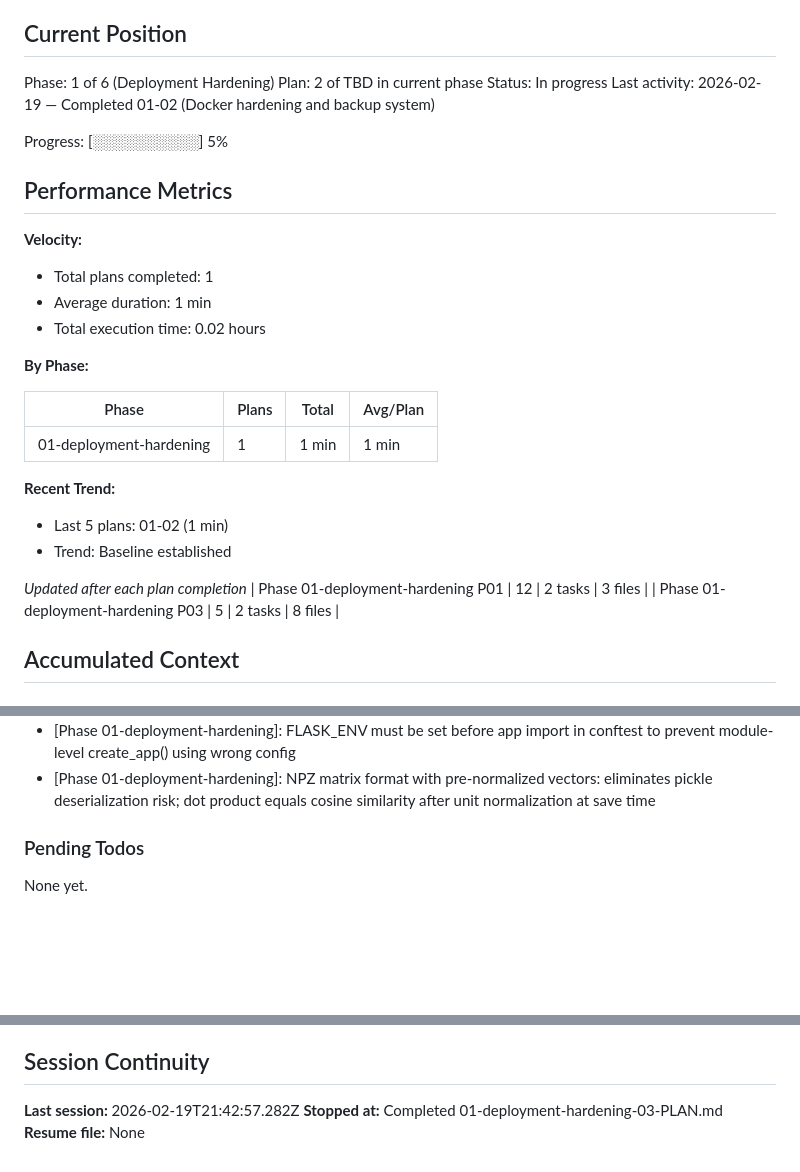
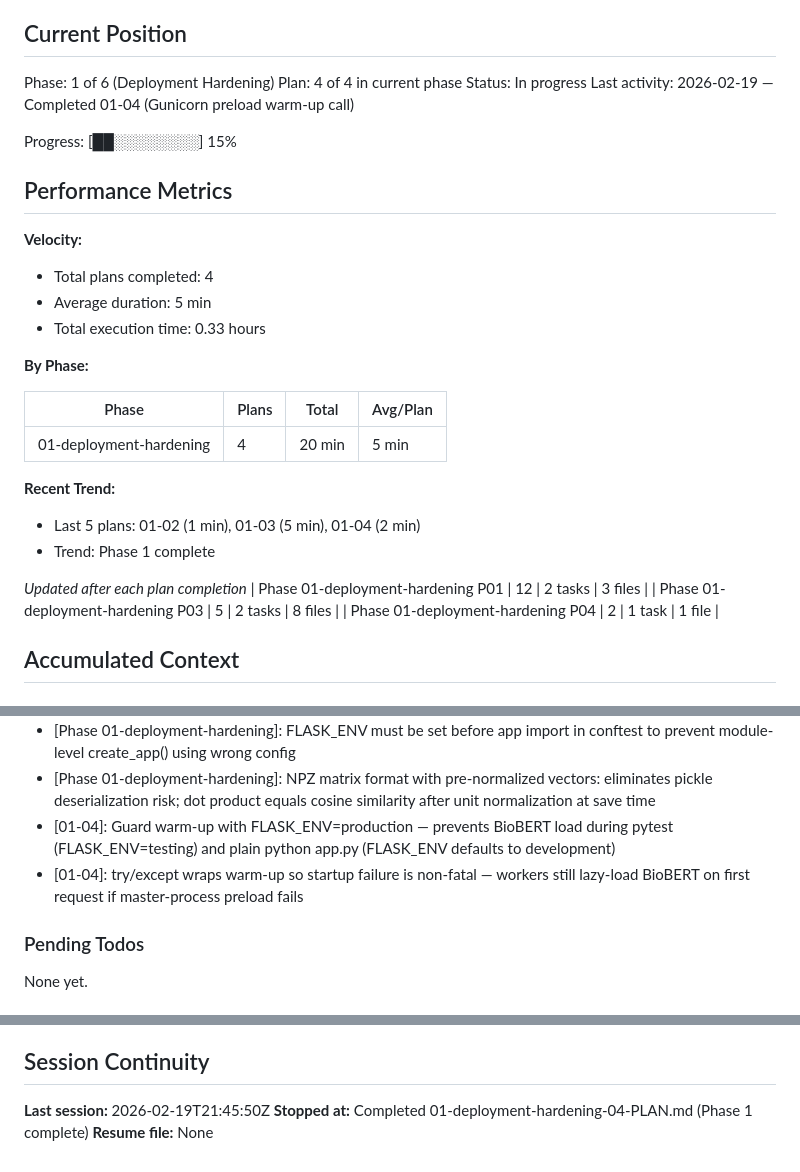
Before and after one commit to marvinm2/KE-WP-mapping, a Markdown page: .planning/STATE.md, 3 parts joined by grey strips. GitHub-like rendering; blank space fills up the shorter version.

Commit message:
docs(01-04): complete embedding warm-up plan — Phase 1 Deployment Hardening done
- Create 01-04-SUMMARY.md: production-guarded Gunicorn preload chain complete
- Update STATE.md: advance to plan 4/4, add two decisions, update session info
- Update ROADMAP.md: Phase 1 marked Complete (4/4 plans with summaries)

```diff
--- a/.planning/STATE.md
+++ b/.planning/STATE.md
@@ -10,32 +10,33 @@ See: .planning/PROJECT.md (updated 2026-02-19)
 ## Current Position
 
 Phase: 1 of 6 (Deployment Hardening)
-Plan: 2 of TBD in current phase
+Plan: 4 of 4 in current phase
 Status: In progress
-Last activity: 2026-02-19 — Completed 01-02 (Docker hardening and backup system)
+Last activity: 2026-02-19 — Completed 01-04 (Gunicorn preload warm-up call)
 
-Progress: [░░░░░░░░░░] 5%
+Progress: [██░░░░░░░░] 15%
 
 ## Performance Metrics
 
 **Velocity:**
-- Total plans completed: 1
-- Average duration: 1 min
-- Total execution time: 0.02 hours
+- Total plans completed: 4
+- Average duration: 5 min
+- Total execution time: 0.33 hours
 
 **By Phase:**
 
 | Phase | Plans | Total | Avg/Plan |
 |-------|-------|-------|----------|
-| 01-deployment-hardening | 1 | 1 min | 1 min |
+| 01-deployment-hardening | 4 | 20 min | 5 min |
 
 **Recent Trend:**
-- Last 5 plans: 01-02 (1 min)
-- Trend: Baseline established
+- Last 5 plans: 01-02 (1 min), 01-03 (5 min), 01-04 (2 min)
+- Trend: Phase 1 complete
 
 *Updated after each plan completion*
 | Phase 01-deployment-hardening P01 | 12 | 2 tasks | 3 files |
 | Phase 01-deployment-hardening P03 | 5 | 2 tasks | 8 files |
+| Phase 01-deployment-hardening P04 | 2 | 1 task | 1 file |
 
 ## Accumulated Context
 
@@ -55,6 +56,8 @@ Recent decisions affecting current work:
 - [Phase 01-deployment-hardening]: WAL mode set via PRAGMA on every connection (not once at DB creation) — idempotent and ensures mode survives reconnects
 - [Phase 01-deployment-hardening]: FLASK_ENV must be set before app import in conftest to prevent module-level create_app() using wrong config
 - [Phase 01-deployment-hardening]: NPZ matrix format with pre-normalized vectors: eliminates pickle deserialization risk; dot product equals cosine similarity after unit normalization at save time
+- [01-04]: Guard warm-up with FLASK_ENV=production — prevents BioBERT load during pytest (FLASK_ENV=testing) and plain python app.py (FLASK_ENV defaults to development)
+- [01-04]: try/except wraps warm-up so startup failure is non-fatal — workers still lazy-load BioBERT on first request if master-process preload fails
 
 ### Pending Todos
 
@@ -68,6 +71,6 @@ None yet.
 
 ## Session Continuity
 
-**Last session:** 2026-02-19T21:42:57.282Z
-**Stopped at:** Completed 01-deployment-hardening-03-PLAN.md
+**Last session:** 2026-02-19T21:45:50Z
+**Stopped at:** Completed 01-deployment-hardening-04-PLAN.md (Phase 1 complete)
 **Resume file:** None
```
Also changed, not shown: .planning/ROADMAP.md (+2 -2 lines), 1 other file.
